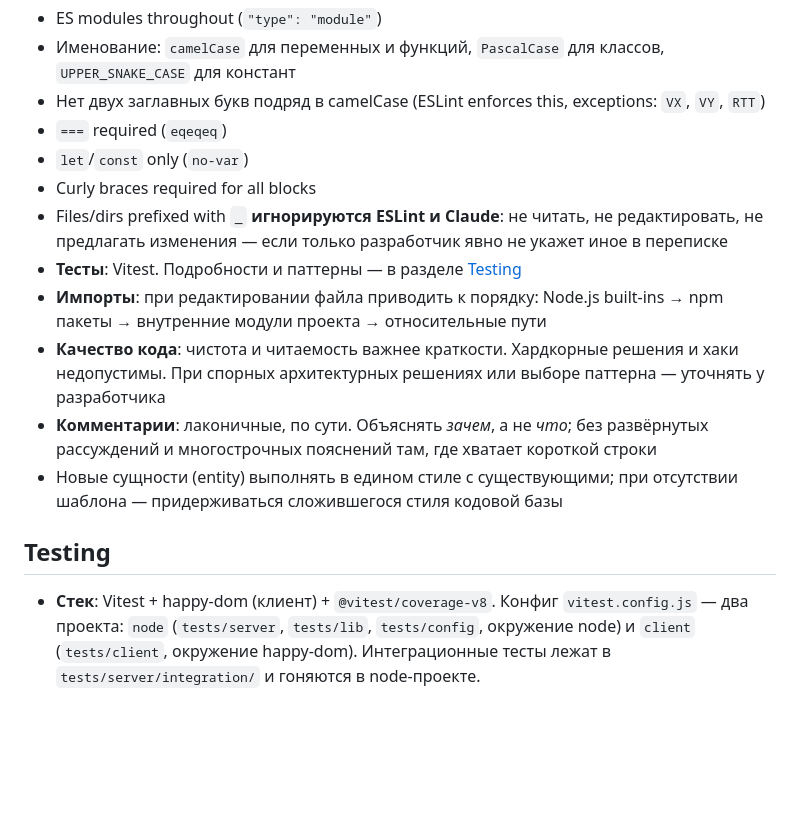
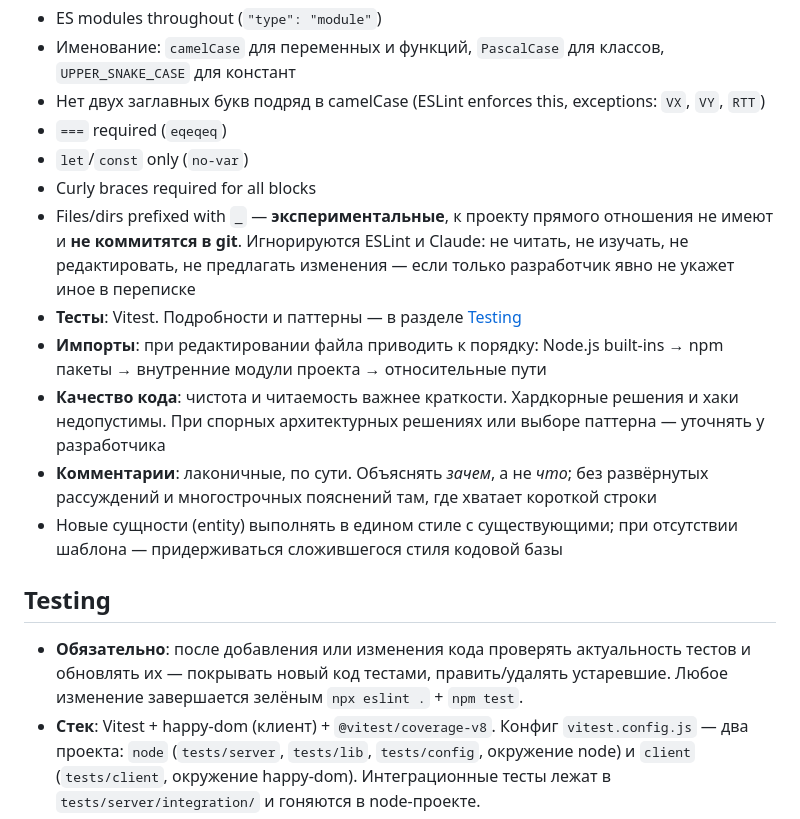
Before and after one commit to lgick/VIMP-Tank-Battle, a Markdown page: CLAUDE.md, the part around the change. GitHub-like rendering; blank space fills up the shorter version.

```diff
--- a/CLAUDE.md
+++ b/CLAUDE.md
@@ -124,7 +124,7 @@ Port IDs live in `src/config/wsports.js` (источник истины). Server
 - `===` required (`eqeqeq`)
 - `let`/`const` only (`no-var`)
 - Curly braces required for all blocks
-- Files/dirs prefixed with `_` **игнорируются ESLint и Claude**: не читать, не редактировать, не предлагать изменения — если только разработчик явно не укажет иное в переписке
+- Files/dirs prefixed with `_` — **экспериментальные**, к проекту прямого отношения не имеют и **не коммитятся в git**. Игнорируются ESLint и Claude: не читать, не изучать, не редактировать, не предлагать изменения — если только разработчик явно не укажет иное в переписке
 - **Тесты**: Vitest. Подробности и паттерны — в разделе [Testing](#testing)
 - **Импорты**: при редактировании файла приводить к порядку: Node.js built-ins → npm пакеты → внутренние модули проекта → относительные пути
 - **Качество кода**: чистота и читаемость важнее краткости. Хардкорные решения и хаки недопустимы. При спорных архитектурных решениях или выборе паттерна — уточнять у разработчика
@@ -133,6 +133,7 @@ Port IDs live in `src/config/wsports.js` (источник истины). Server
 
 ## Testing
 
+- **Обязательно**: после добавления или изменения кода проверять актуальность тестов и обновлять их — покрывать новый код тестами, править/удалять устаревшие. Любое изменение завершается зелёным `npx eslint .` + `npm test`.
 - **Стек**: Vitest + happy-dom (клиент) + `@vitest/coverage-v8`. Конфиг `vitest.config.js` — два проекта: `node` (`tests/server`, `tests/lib`, `tests/config`, окружение node) и `client` (`tests/client`, окружение happy-dom). Интеграционные тесты лежат в `tests/server/integration/` и гоняются в node-проекте.
 - **Запуск**: `npm test` (одиночный прогон), `npm run test:watch`, `npm run test:coverage`. CI: `.github/workflows/test.yml` гоняет `eslint` + тесты на каждый push/PR.
 - **Расположение**: тесты в `tests/`, зеркалят структуру `src/` (не рядом с кодом). Файлы тестов имеют override в `eslint.config.js` (глобалы Vitest).
```
